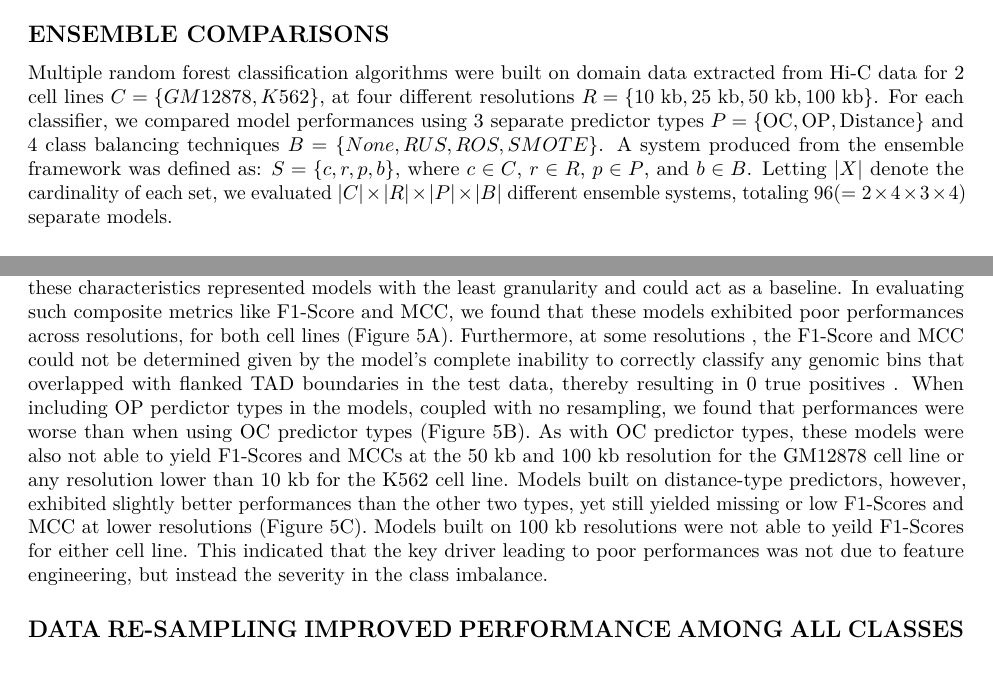
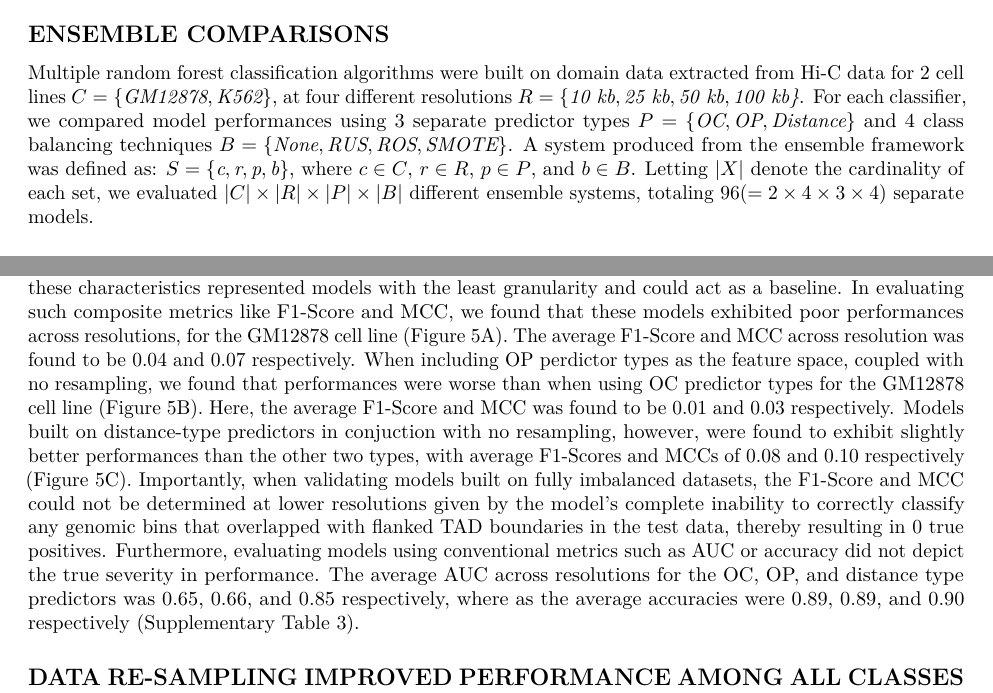
Before and after one commit to stilianoudakis/TAD_predictive_modeling, an R Markdown document (Manuscript/manuscript.Rmd): two parts of pages 5 and 6 of 9, joined at a grey line, cut so that both start at the same text, the shorter picture padded with empty space. Rendered offline with R 4.5, knitr and Pandoc, then LaTeX, with nearby package versions.

Commit message:
manuscript edits

```diff
--- a/Manuscript/manuscript.Rmd
+++ b/Manuscript/manuscript.Rmd
@@ -132,7 +132,7 @@ Here, TP refers to the number of bins correctly identified as containing a TAD b
 
 ## ENSEMBLE COMPARISONS
 
-Multiple random forest classification algorithms were built on domain data extracted from Hi-C data for 2 cell lines $C = \{GM12878, K562\}$, at four different resolutions $R = \{\text{10 kb}, \text{25 kb}, \text{50 kb}, \text{100 kb\}}$. For each classifier, we compared model performances using 3 separate predictor types $P = \{\text{OC}, \text{OP}, \text{Distance}\}$ and 4 class balancing techniques $B = \{None, RUS, ROS, SMOTE\}$. A system produced from the ensemble framework was defined as: $S = \{c, r, p, b\}$, where $c \in C$, $r \in R$, $p \in P$, and $b \in B$. Letting $|X|$ denote the cardinality of each set, we evaluated $|C| \times |R| \times |P| \times |B|$ different ensemble systems, totaling $96 (= 2 \times 4 \times 3 \times 4)$ separate models.
+Multiple random forest classification algorithms were built on domain data extracted from Hi-C data for 2 cell lines $C = \{\textit{GM12878}, \textit{K562}\}$, at four different resolutions $R = \{\textit{10 kb}, \textit{25 kb}, \textit{50 kb}, \textit{100 kb\}}$. For each classifier, we compared model performances using 3 separate predictor types $P = \{\textit{OC}, \textit{OP}, \textit{Distance}\}$ and 4 class balancing techniques $B = \{\textit{None}, \textit{RUS}, \textit{ROS}, \textit{SMOTE}\}$. A system produced from the ensemble framework was defined as: $S = \{\textit{c}, \textit{r}, \textit{p}, \textit{b}\}$, where $c \in C$, $r \in R$, $p \in P$, and $b \in B$. Letting $|X|$ denote the cardinality of each set, we evaluated $|C| \times |R| \times |P| \times |B|$ different ensemble systems, totaling $96 (= 2 \times 4 \times 3 \times 4)$ separate models.
 
 ## IMBALANCE RATIOS REMAINED SEVERE AND CONSISTENT ACROSS RESOLUTIONS
 
@@ -148,9 +148,7 @@ The high correlations among many of the genomic annotations gave precedent for t
 
 ## CLASS IMBALANCE SEVERELY IMPACTS PERFORMANCE AMONG ALL CLASSES OF MODELS
 
-We first evaluated performances for models implemented using OC predictor types, without re-sampling, as these characteristics represented models with the least granularity and could act as a baseline. In evaluating such composite metrics like F1-Score and MCC, we found that these models exhibited poor performances across resolutions, for both cell lines (Figure 5A). Furthermore, at some resolutions , the F1-Score and MCC could not be determined given by the model's complete inability to correctly classify any genomic bins that overlapped with flanked TAD boundaries in the test data, thereby resulting in 0 true positives <!--, as can be seen by the missing red points-->. When including OP perdictor types in the models, coupled with no resampling, we found that performances were worse than when using OC predictor types (Figure 5B). As with OC predictor types, these models were also not able to yield F1-Scores and MCCs at the 50 kb and 100 kb resolution for the GM12878 cell line or any resolution lower than 10 kb for the K562 cell line. Models built on distance-type predictors, however, exhibited slightly better performances than the other two types, yet still yielded missing or low F1-Scores and MCC at lower resolutions (Figure 5C). Models built on 100 kb resolutions were not able to yeild F1-Scores for either cell line. This indicated that the key driver leading to poor performances was not due to feature engineering, but instead the severity in the class imbalance.
-<!--Mention AUC is not good metric using supplementary table-->
-
+We first evaluated performances for models implemented using OC predictor types, without re-sampling, as these characteristics represented models with the least granularity and could act as a baseline. In evaluating such composite metrics like F1-Score and MCC, we found that these models exhibited poor performances across resolutions, for the GM12878 cell line (Figure 5A). The average F1-Score and MCC across resolution was found to be 0.04 and 0.07 respectively. When including OP perdictor types as the feature space, coupled with no resampling, we found that performances were worse than when using OC predictor types for the GM12878 cell line (Figure 5B). Here, the average F1-Score and MCC was found to be 0.01 and 0.03 respectively. Models built on distance-type predictors in conjuction with no resampling, however, were found to exhibit slightly better performances than the other two types, with average F1-Scores and MCCs of 0.08 and 0.10 respectively (Figure 5C). Importantly, when validating models built on fully imbalanced datasets, the F1-Score and MCC could not be determined at lower resolutions given by the model's complete inability to correctly classify any genomic bins that overlapped with flanked TAD boundaries in the test data, thereby resulting in 0 true positives. Furthermore, evaluating models using conventional metrics such as AUC or accuracy did not depict the true severity in performance. The average AUC across resolutions for the OC, OP, and distance type predictors was 0.65, 0.66, and 0.85 respectively, where as the average accuracies were 0.89, 0.89, and 0.90 respectively (Supplementary Table 3).
 
 ## DATA RE-SAMPLING IMPROVED PERFORMANCE AMONG ALL CLASSES OF MODELS
 
```
